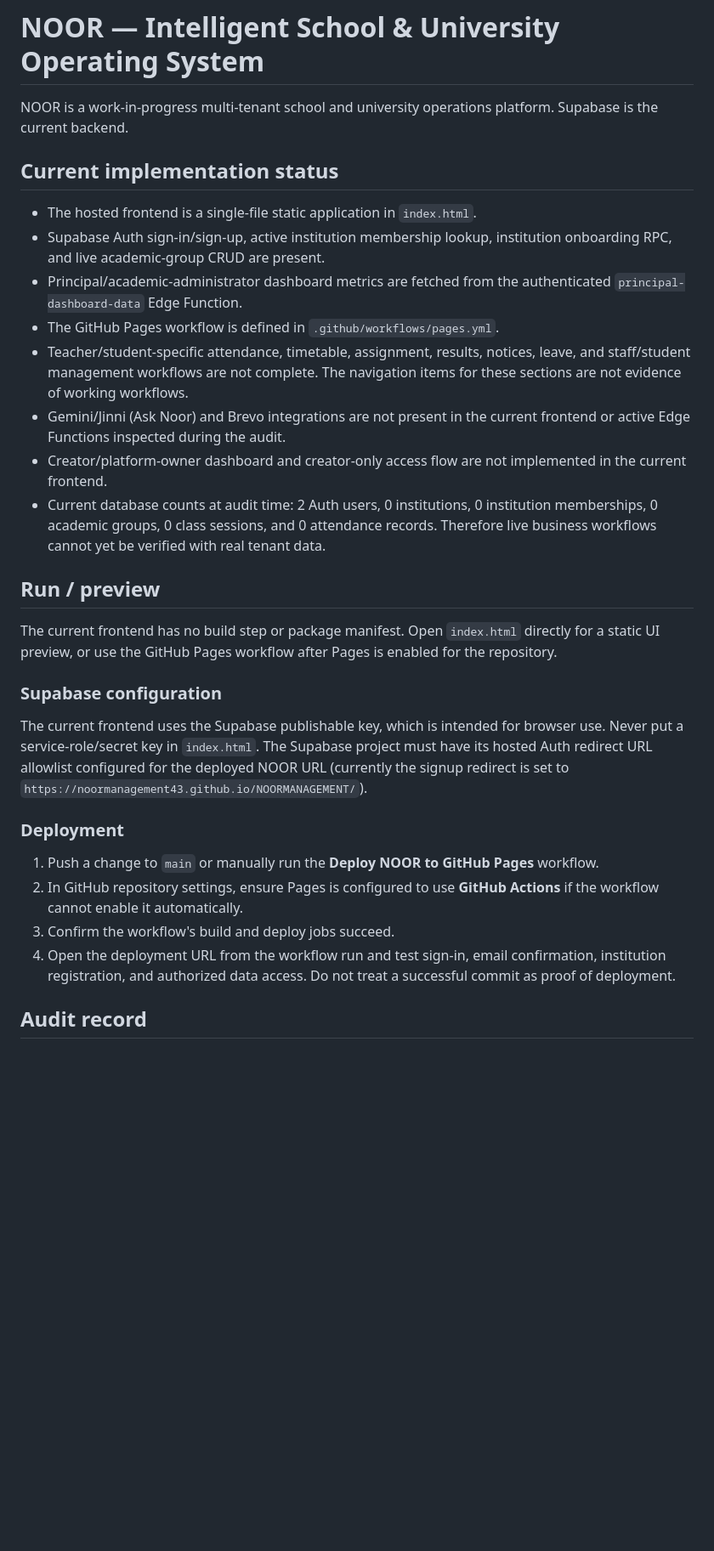
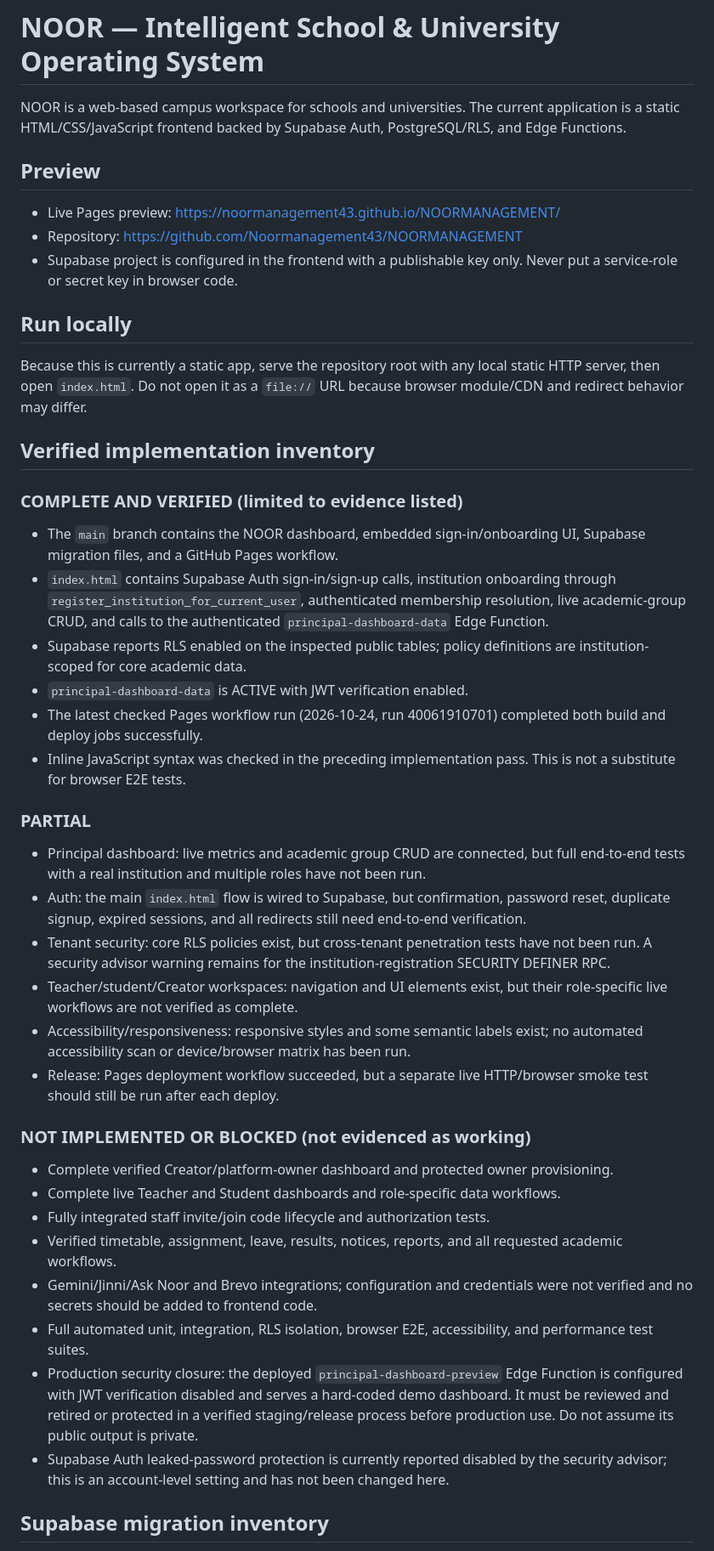
Before and after one commit to Noormanagement43/NOORMANAGEMENT, a Markdown page: README.md, the part around one of its changes. Shown at 85% size. Drawn GitHub-style; blank space fills up the shorter version.

Commit message:
Document NOOR implementation status and release blockers

```diff
--- a/README.md
+++ b/README.md
@@ -1,32 +1,44 @@
 # NOOR — Intelligent School & University Operating System
 
-NOOR is a work-in-progress multi-tenant school and university operations platform. Supabase is the current backend.
+NOOR is a web-based campus workspace for schools and universities. The current application is a static HTML/CSS/JavaScript frontend backed by Supabase Auth, PostgreSQL/RLS, and Edge Functions.
 
-## Current implementation status
+## Preview
 
-- The hosted frontend is a single-file static application in `index.html`.
-- Supabase Auth sign-in/sign-up, active institution membership lookup, institution onboarding RPC, and live academic-group CRUD are present.
-- Principal/academic-administrator dashboard metrics are fetched from the authenticated `principal-dashboard-data` Edge Function.
-- The GitHub Pages workflow is defined in `.github/workflows/pages.yml`.
-- Teacher/student-specific attendance, timetable, assignment, results, notices, leave, and staff/student management workflows are not complete. The navigation items for these sections are not evidence of working workflows.
-- Gemini/Jinni (Ask Noor) and Brevo integrations are not present in the current frontend or active Edge Functions inspected during the audit.
-- Creator/platform-owner dashboard and creator-only access flow are not implemented in the current frontend.
-- Current database counts at audit time: 2 Auth users, 0 institutions, 0 institution memberships, 0 academic groups, 0 class sessions, and 0 attendance records. Therefore live business workflows cannot yet be verified with real tenant data.
+- Live Pages preview: https://noormanagement43.github.io/NOORMANAGEMENT/
+- Repository: https://github.com/Noormanagement43/NOORMANAGEMENT
+- Supabase project is configured in the frontend with a publishable key only. Never put a service-role or secret key in browser code.
 
-## Run / preview
+## Run locally
 
-The current frontend has no build step or package manifest. Open `index.html` directly for a static UI preview, or use the GitHub Pages workflow after Pages is enabled for the repository.
+Because this is currently a static app, serve the repository root with any local static HTTP server, then open `index.html`. Do not open it as a `file://` URL because browser module/CDN and redirect behavior may differ.
 
-### Supabase configuration
+## Verified implementation inventory
 
-The current frontend uses the Supabase publishable key, which is intended for browser use. Never put a service-role/secret key in `index.html`. The Supabase project must have its hosted Auth redirect URL allowlist configured for the deployed NOOR URL (currently the signup redirect is set to `https://noormanagement43.github.io/NOORMANAGEMENT/`).
+### COMPLETE AND VERIFIED (limited to evidence listed)
+- The `main` branch contains the NOOR dashboard, embedded sign-in/onboarding UI, Supabase migration files, and a GitHub Pages workflow.
+- `index.html` contains Supabase Auth sign-in/sign-up calls, institution onboarding through `register_institution_for_current_user`, authenticated membership resolution, live academic-group CRUD, and calls to the authenticated `principal-dashboard-data` Edge Function.
+- Supabase reports RLS enabled on the inspected public tables; policy definitions are institution-scoped for core academic data.
+- `principal-dashboard-data` is ACTIVE with JWT verification enabled.
+- The latest checked Pages workflow run (2026-10-24, run 40061910701) completed both build and deploy jobs successfully.
+- Inline JavaScript syntax was checked in the preceding implementation pass. This is not a substitute for browser E2E tests.
 
-### Deployment
+### PARTIAL
+- Principal dashboard: live metrics and academic group CRUD are connected, but full end-to-end tests with a real institution and multiple roles have not been run.
+- Auth: the main `index.html` flow is wired to Supabase, but confirmation, password reset, duplicate signup, expired sessions, and all redirects still need end-to-end verification.
+- Tenant security: core RLS policies exist, but cross-tenant penetration tests have not been run. A security advisor warning remains for the institution-registration SECURITY DEFINER RPC.
+- Teacher/student/Creator workspaces: navigation and UI elements exist, but their role-specific live workflows are not verified as complete.
+- Accessibility/responsiveness: responsive styles and some semantic labels exist; no automated accessibility scan or device/browser matrix has been run.
+- Release: Pages deployment workflow succeeded, but a separate live HTTP/browser smoke test should still be run after each deploy.
 
-1. Push a change to `main` or manually run the **Deploy NOOR to GitHub Pages** workflow.
-2. In GitHub repository settings, ensure Pages is configured to use **GitHub Actions** if the workflow cannot enable it automatically.
-3. Confirm the workflow's build and deploy jobs succeed.
-4. Open the deployment URL from the workflow run and test sign-in, email confirmation, institution registration, and authorized data access. Do not treat a successful commit as proof of deployment.
+### NOT IMPLEMENTED OR BLOCKED (not evidenced as working)
+- Complete verified Creator/platform-owner dashboard and protected owner provisioning.
+- Complete live Teacher and Student dashboards and role-specific data workflows.
+- Fully integrated staff invite/join code lifecycle and authorization tests.
+- Verified timetable, assignment, leave, results, notices, reports, and all requested academic workflows.
+- Gemini/Jinni/Ask Noor and Brevo integrations; configuration and credentials were not verified and no secrets should be added to frontend code.
+- Full automated unit, integration, RLS isolation, browser E2E, accessibility, and performance test suites.
+- Production security closure: the deployed `principal-dashboard-preview` Edge Function is configured with JWT verification disabled and serves a hard-coded demo dashboard. It must be reviewed and retired or protected in a verified staging/release process before production use. Do not assume its public output is private.
+- Supabase Auth leaked-password protection is currently reported disabled by the security advisor; this is an account-level setting and has not been changed here.
 
-## Audit record
+## Supabase migration inventory
 
```
Also changed, not shown: other parts of README.md (+23 -7 lines).
